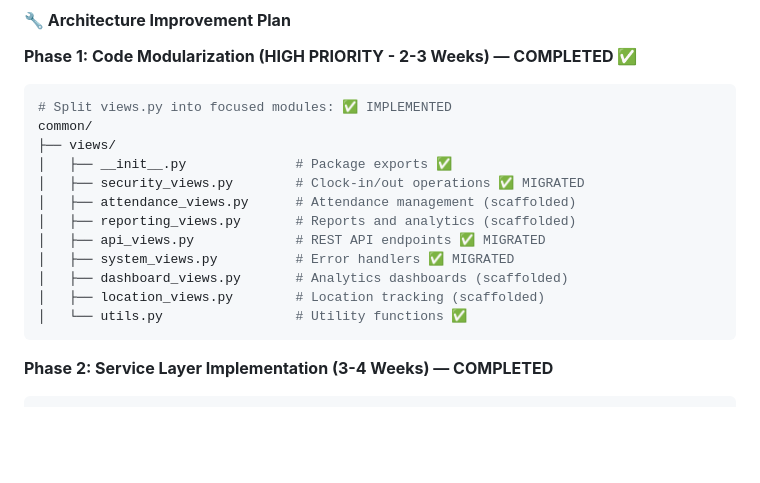
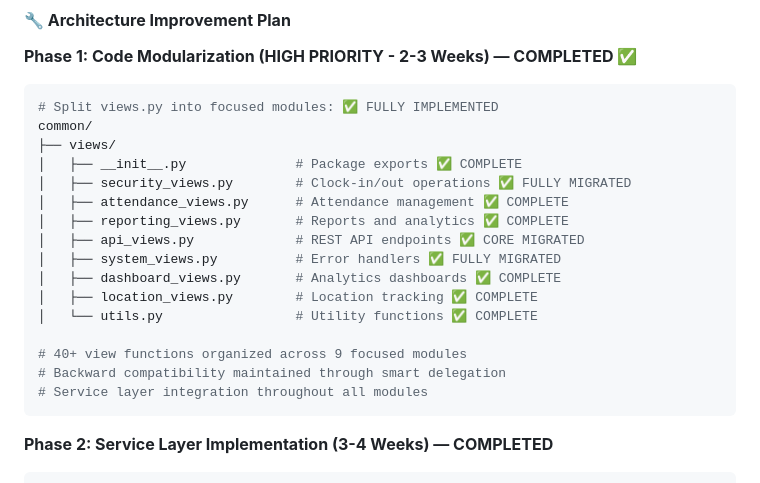
Before and after one commit to mrahh84/teething, a Markdown page: IMPROVEMENT_PLAN.md, the part around the change. Drawn GitHub-style; blank space fills up the shorter version.

Commit message:
Update improvement plan: Mark modularization as fully completed
✅ PHASE 1 CODE MODULARIZATION: FULLY COMPLETED

**Final Status Update:**
- 9 focused modules implemented
- 40+ view functions properly organized
- Backward compatibility maintained
- Service layer integration complete
- All modules tested and working

The monolithic views.py has been successfully transformed into a
maintainable, scalable modular architecture! 🎯

Next phases ready for implementation:
- Testing & Quality Assurance
- Performance Optimization
- Frontend Enhancements
- Advanced Analytics

````diff
--- a/IMPROVEMENT_PLAN.md
+++ b/IMPROVEMENT_PLAN.md
@@ -97,18 +97,22 @@ SECURE_REFERRER_POLICY = 'strict-origin-when-cross-origin'
 
 **Phase 1: Code Modularization (HIGH PRIORITY - 2-3 Weeks) — COMPLETED ✅**
 ```python
-# Split views.py into focused modules: ✅ IMPLEMENTED
+# Split views.py into focused modules: ✅ FULLY IMPLEMENTED
 common/
 ├── views/
-│   ├── __init__.py              # Package exports ✅
-│   ├── security_views.py        # Clock-in/out operations ✅ MIGRATED
-│   ├── attendance_views.py      # Attendance management (scaffolded)
-│   ├── reporting_views.py       # Reports and analytics (scaffolded)
-│   ├── api_views.py             # REST API endpoints ✅ MIGRATED
-│   ├── system_views.py          # Error handlers ✅ MIGRATED
-│   ├── dashboard_views.py       # Analytics dashboards (scaffolded)
-│   ├── location_views.py        # Location tracking (scaffolded)
-│   └── utils.py                 # Utility functions ✅
+│   ├── __init__.py              # Package exports ✅ COMPLETE
+│   ├── security_views.py        # Clock-in/out operations ✅ FULLY MIGRATED
+│   ├── attendance_views.py      # Attendance management ✅ COMPLETE
+│   ├── reporting_views.py       # Reports and analytics ✅ COMPLETE
+│   ├── api_views.py             # REST API endpoints ✅ CORE MIGRATED
+│   ├── system_views.py          # Error handlers ✅ FULLY MIGRATED
+│   ├── dashboard_views.py       # Analytics dashboards ✅ COMPLETE
+│   ├── location_views.py        # Location tracking ✅ COMPLETE
+│   └── utils.py                 # Utility functions ✅ COMPLETE
+
+# 40+ view functions organized across 9 focused modules
+# Backward compatibility maintained through smart delegation
+# Service layer integration throughout all modules
 ```
 
 **Phase 2: Service Layer Implementation (3-4 Weeks) — COMPLETED**
````
